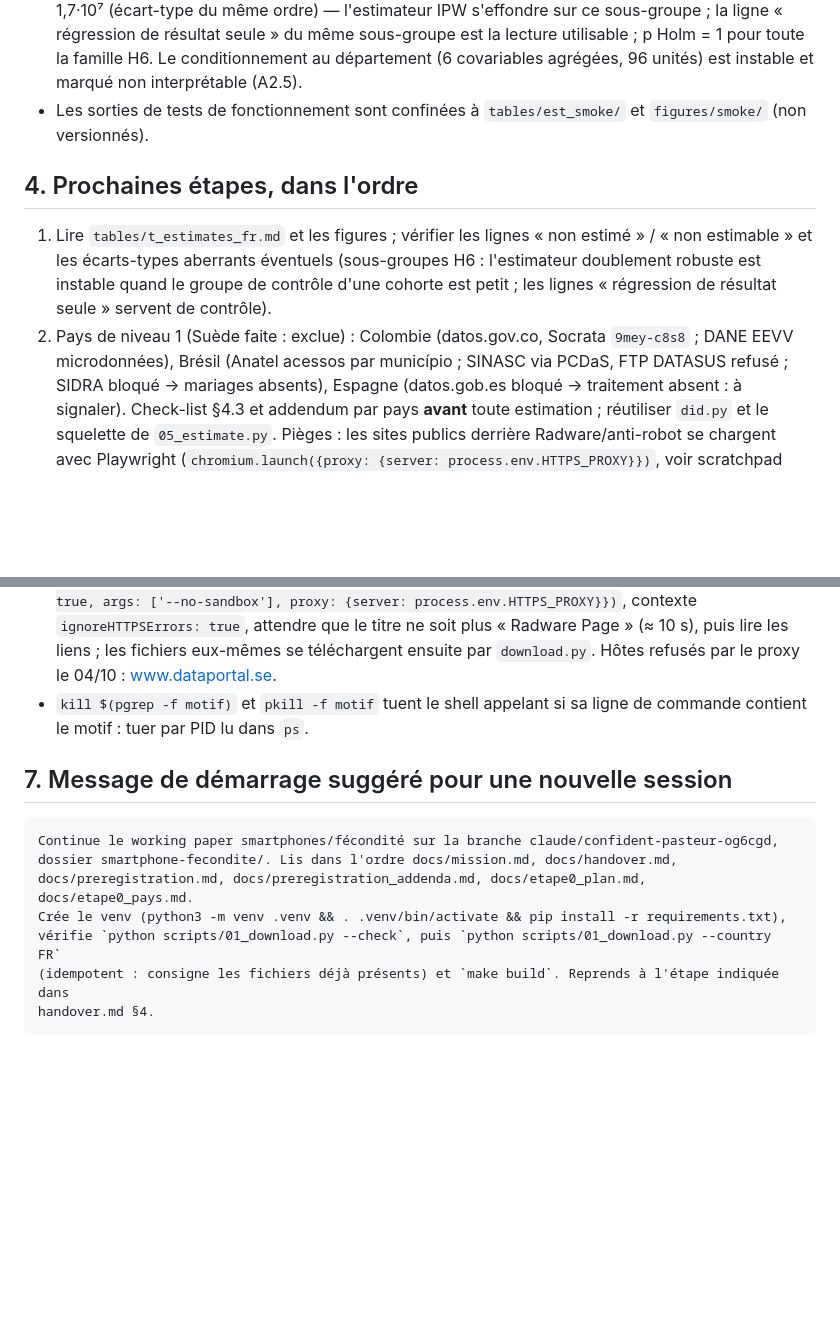
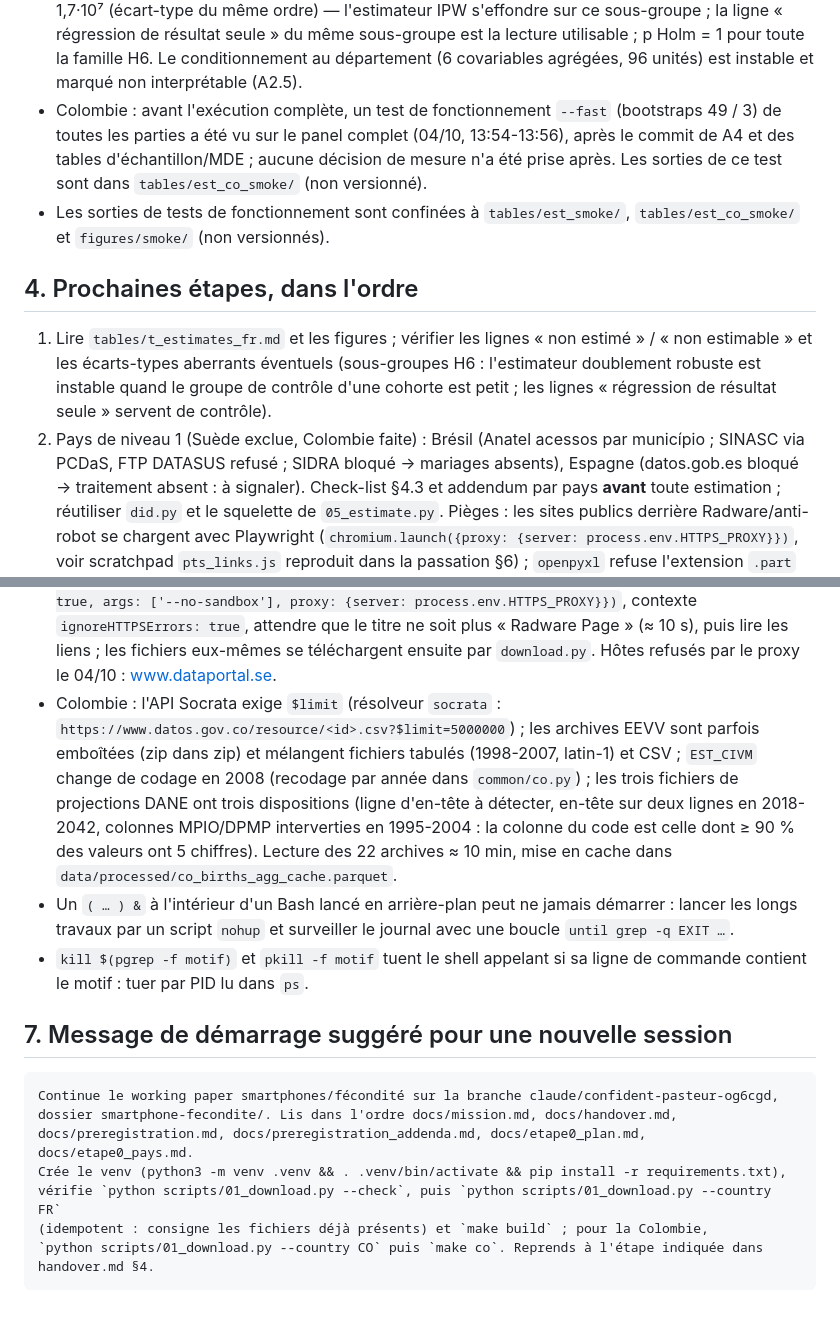
Before and after one commit to TheodoreBro/carrousel, a Markdown page: smartphone-fecondite/docs/handover.md, 2 parts joined by grey strips. GitHub-like rendering; blank space fills up the shorter version.

````diff
--- a/smartphone-fecondite/docs/handover.md
+++ b/smartphone-fecondite/docs/handover.md
@@ -89,14 +116,17 @@ l'emploi 25-54, compléments exploratoires).
   même ordre) — l'estimateur IPW s'effondre sur ce sous-groupe ; la ligne « régression de résultat seule » du même
   sous-groupe est la lecture utilisable ; p Holm = 1 pour toute la famille H6. Le conditionnement au département (6
   covariables agrégées, 96 unités) est instable et marqué non interprétable (A2.5).
-- Les sorties de tests de fonctionnement sont confinées à `tables/est_smoke/` et `figures/smoke/` (non versionnés).
+- Colombie : avant l'exécution complète, un test de fonctionnement `--fast` (bootstraps 49 / 3) de toutes les parties a été vu sur le panel
+  complet (04/10, 13:54-13:56), après le commit de A4 et des tables d'échantillon/MDE ; aucune décision de mesure n'a été prise après.
+  Les sorties de ce test sont dans `tables/est_co_smoke/` (non versionné).
+- Les sorties de tests de fonctionnement sont confinées à `tables/est_smoke/`, `tables/est_co_smoke/` et `figures/smoke/` (non versionnés).
 
 ## 4. Prochaines étapes, dans l'ordre
 
 1. Lire `tables/t_estimates_fr.md` et les figures ; vérifier les lignes « non estimé » / « non estimable » et les
    écarts-types aberrants éventuels (sous-groupes H6 : l'estimateur doublement robuste est instable quand le groupe
    de contrôle d'une cohorte est petit ; les lignes « régression de résultat seule » servent de contrôle).
-2. Pays de niveau 1 (Suède faite : exclue) : Colombie (datos.gov.co, Socrata `9mey-c8s8` ; DANE EEVV microdonnées), Brésil (Anatel
+2. Pays de niveau 1 (Suède exclue, Colombie faite) : Brésil (Anatel
    acessos par município ; SINASC via PCDaS, FTP DATASUS refusé ; SIDRA bloqué → mariages absents), Espagne (datos.gob.es bloqué →
    traitement absent : à signaler). Check-list §4.3 et addendum par pays **avant** toute estimation ; réutiliser `did.py` et le
    squelette de `05_estimate.py`. Pièges : les sites publics derrière Radware/anti-robot se chargent avec Playwright
@@ -143,6 +173,13 @@ produit par un script nommé.
   process.env.HTTPS_PROXY}})`, contexte `ignoreHTTPSErrors: true`, attendre que le titre ne soit plus « Radware Page » (≈ 10 s),
   puis lire les liens ; les fichiers eux-mêmes se téléchargent ensuite par `download.py`. Hôtes refusés par le proxy le 04/10 :
   www.dataportal.se.
+- Colombie : l'API Socrata exige `$limit` (résolveur `socrata` : `https://www.datos.gov.co/resource/<id>.csv?$limit=5000000`) ; les archives
+  EEVV sont parfois emboîtées (zip dans zip) et mélangent fichiers tabulés (1998-2007, latin-1) et CSV ; `EST_CIVM` change de codage en 2008
+  (recodage par année dans `common/co.py`) ; les trois fichiers de projections DANE ont trois dispositions (ligne d'en-tête à détecter,
+  en-tête sur deux lignes en 2018-2042, colonnes MPIO/DPMP interverties en 1995-2004 : la colonne du code est celle dont ≥ 90 % des valeurs
+  ont 5 chiffres). Lecture des 22 archives ≈ 10 min, mise en cache dans `data/processed/co_births_agg_cache.parquet`.
+- Un `( … ) &` à l'intérieur d'un Bash lancé en arrière-plan peut ne jamais démarrer : lancer les longs travaux par un script `nohup`
+  et surveiller le journal avec une boucle `until grep -q EXIT …`.
 - `kill $(pgrep -f motif)` et `pkill -f motif` tuent le shell appelant si sa ligne de commande contient le motif : tuer par
   PID lu dans `ps`.
 
@@ -154,6 +191,6 @@ dossier smartphone-fecondite/. Lis dans l'ordre docs/mission.md, docs/handover.m
 docs/preregistration.md, docs/preregistration_addenda.md, docs/etape0_plan.md, docs/etape0_pays.md.
 Crée le venv (python3 -m venv .venv && . .venv/bin/activate && pip install -r requirements.txt),
 vérifie `python scripts/01_download.py --check`, puis `python scripts/01_download.py --country FR`
-(idempotent : consigne les fichiers déjà présents) et `make build`. Reprends à l'étape indiquée dans
-handover.md §4.
+(idempotent : consigne les fichiers déjà présents) et `make build` ; pour la Colombie,
+`python scripts/01_download.py --country CO` puis `make co`. Reprends à l'étape indiquée dans handover.md §4.
 ```
````
Also changed, not shown: other parts of smartphone-fecondite/docs/handover.md (+30 -3 lines).
